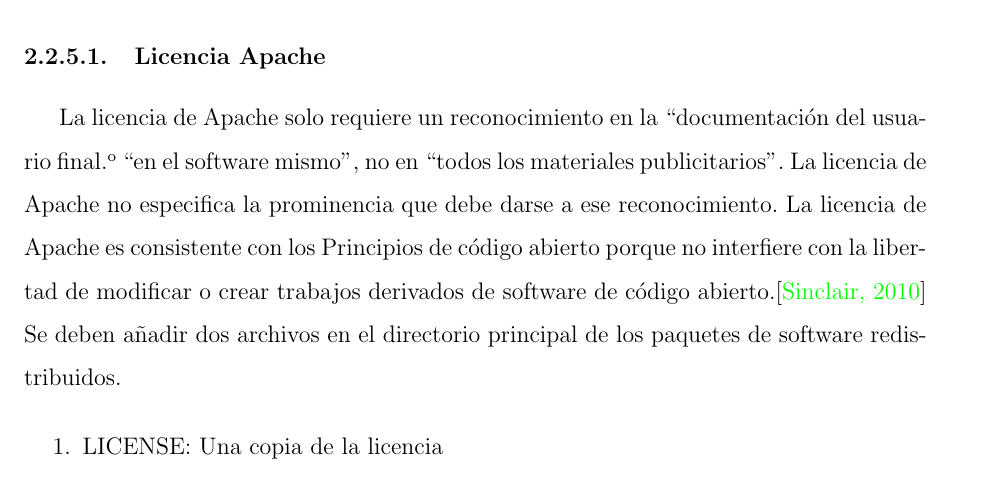
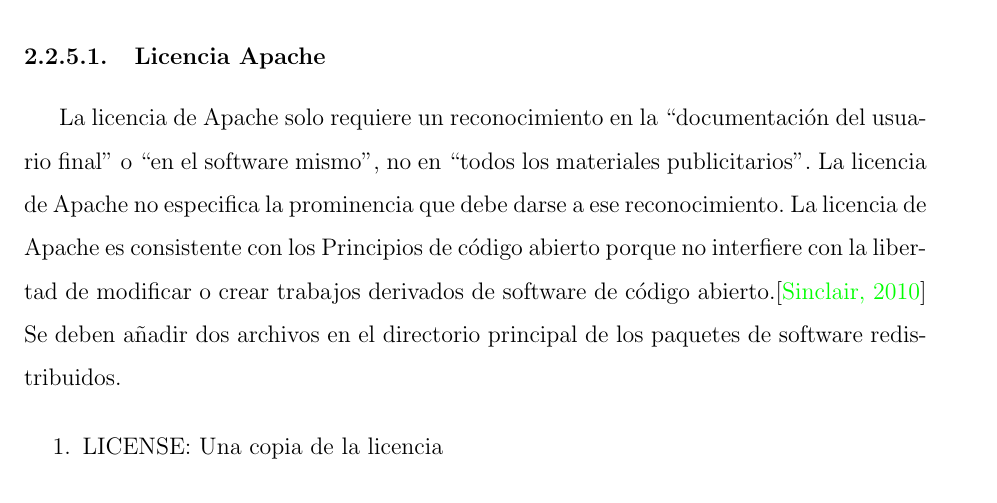
Before and after one commit to yomarhuamani/degree, a LaTeX thesis (Degree.tex, which reads ChapterII/chapterII.tex): part of page 19 of 89, cut so that both start at the same text. Compiled offline with pdfLaTeX.

Commit message:
txs auto checkin

```diff
--- a/ChapterII/chapterII.tex
+++ b/ChapterII/chapterII.tex
@@ -55,7 +55,7 @@
 	Existen 100 licencias registradas en la Open Source Initiative(OSI), de las cual el presente proyecto describi\'{a} 2 de ellas por ser las m\'{a}s importante del proyecto Saiku Analytics.
 
 	\subsubsection{Licencia Apache}
-	La licencia de Apache solo requiere un reconocimiento en la ``documentación del usuario final" o ``en el software mismo", no en ``todos los materiales publicitarios". La licencia de Apache no especifica la prominencia que debe darse a ese reconocimiento. La licencia de Apache es consistente con los Principios de código abierto porque no interfiere con la libertad de modificar o crear trabajos derivados de software de código abierto.\cite{chap2_apache_license}\\
+	La licencia de Apache solo requiere un reconocimiento en la ``documentación del usuario final'' o ``en el software mismo", no en ``todos los materiales publicitarios". La licencia de Apache no especifica la prominencia que debe darse a ese reconocimiento. La licencia de Apache es consistente con los Principios de código abierto porque no interfiere con la libertad de modificar o crear trabajos derivados de software de código abierto.\cite{chap2_apache_license}\\
 	Se deben añadir dos archivos en el directorio principal de los paquetes de software redistribuidos.
 	\begin{enumerate}
 		\item LICENSE: Una copia de la licencia
```
Also changed, not shown: ChapterII/chapterII.tex (1 more changed lines).
